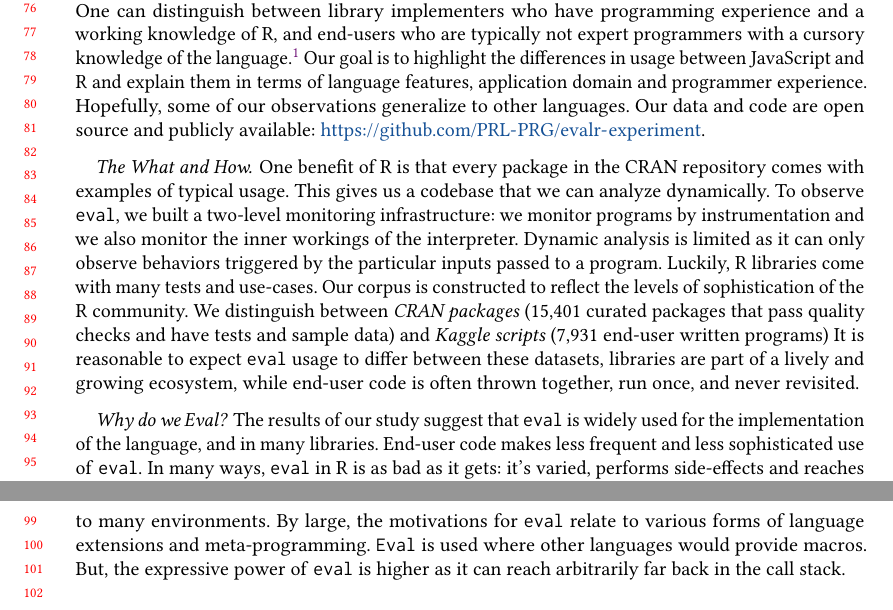
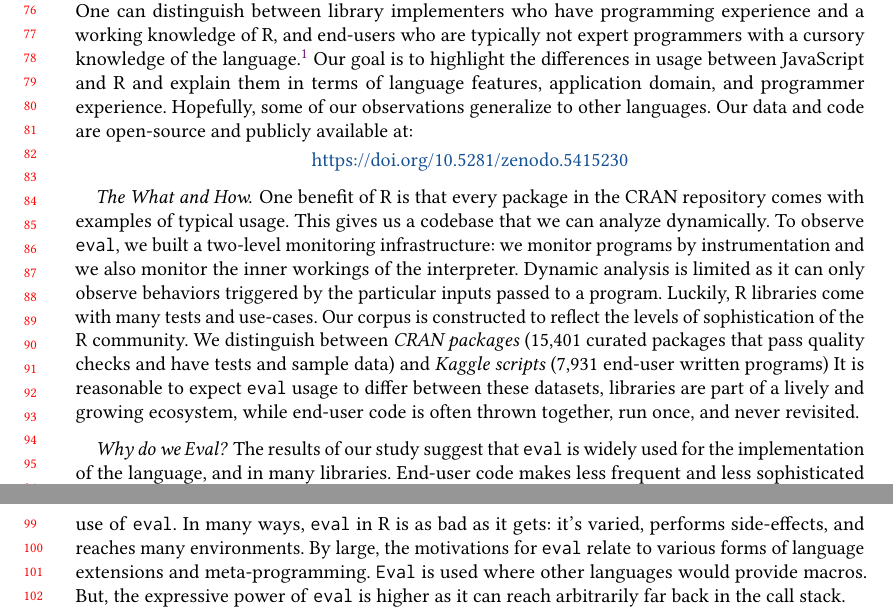
Before and after one commit to aviralg/revalstudy, a LaTeX paper (paper/main.tex): two parts of pages 2 and 3 of 22, joined at a grey line, cut so that both start at the same text. Compiled offline with pdfLaTeX.

Commit message:
Fix grammar and typos in Section 1

```diff
--- a/paper/main.tex
+++ b/paper/main.tex
@@ -139,11 +130,0 @@ statistical computing on desktops. JavaScript is a general-purpose language used
-by a vast community of programmers, while R is used for scientific computing by
-data scientists and domain experts with, often, limited programming experience.
-One can distinguish between library implementers who have programming experience
-and a working knowledge of R, and end-users who are typically not expert
-programmers with a cursory knowledge of the language.\footnote{We surveyed
-end-users and did not find a single one aware that R is lazy.} Our goal is to
-highlight the differences in usage between JavaScript and R and explain them in
-terms of language features, application domain and programmer experience.
-Hopefully, some of our observations generalize to other languages. Our data
-and code are open source and publicly available:
-\url{https://github.com/PRL-PRG/evalr-experiment}.
@@ -150,3 +139,17 @@ and code are open source and publicly available:
+programmers, while R is used for scientific computing by data scientists and
+domain experts with, often, limited programming experience. One can distinguish
+between library implementers who have programming experience and a working
+knowledge of R, and end-users who are typically not expert programmers with a
+cursory knowledge of the language.\footnote{We surveyed end-users and did not
+  find a single one aware that R is lazy.} Our goal is to highlight the
+differences in usage between JavaScript and R and explain them in terms of
+language features, application domain, and programmer experience. Hopefully,
+some of our observations generalize to other languages. Our data and code are
+open-source and publicly available at:
+
+\begin{center}
+  \url{https://doi.org/10.5281/zenodo.5415230}
+\end{center}
 
 \paragraph{The What and How.} One benefit of
 R is that every package in the CRAN repository comes with examples of typical
@@ -168,7 +171,7 @@ once, and never revisited.
 that \eval is widely used for the implementation of the language, and in many
 libraries. End-user code makes less frequent and less sophisticated use of
 \eval. In many ways, \eval in R is as bad as it gets: it's varied, performs
-side-effects and reaches to many environments. By large, the motivations for
+side-effects, and reaches many environments. By large, the motivations for
 \eval relate to various forms of language extensions and meta-programming. \Eval
 is used where other languages would provide macros. But, the expressive power of
 \eval is higher as it can reach arbitrarily far back in the call stack.
```
Also changed, not shown: paper/main.tex (20 more changed lines).
